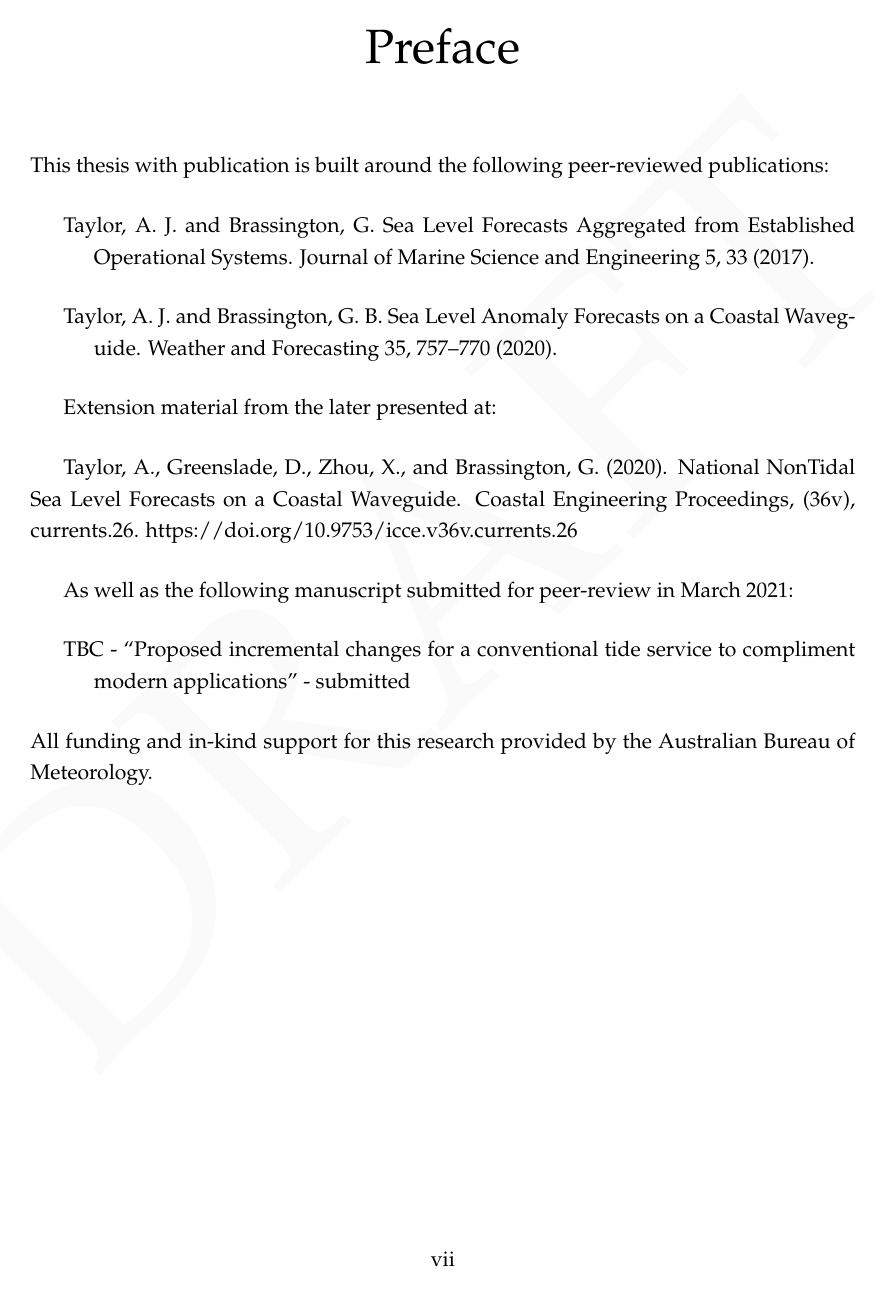
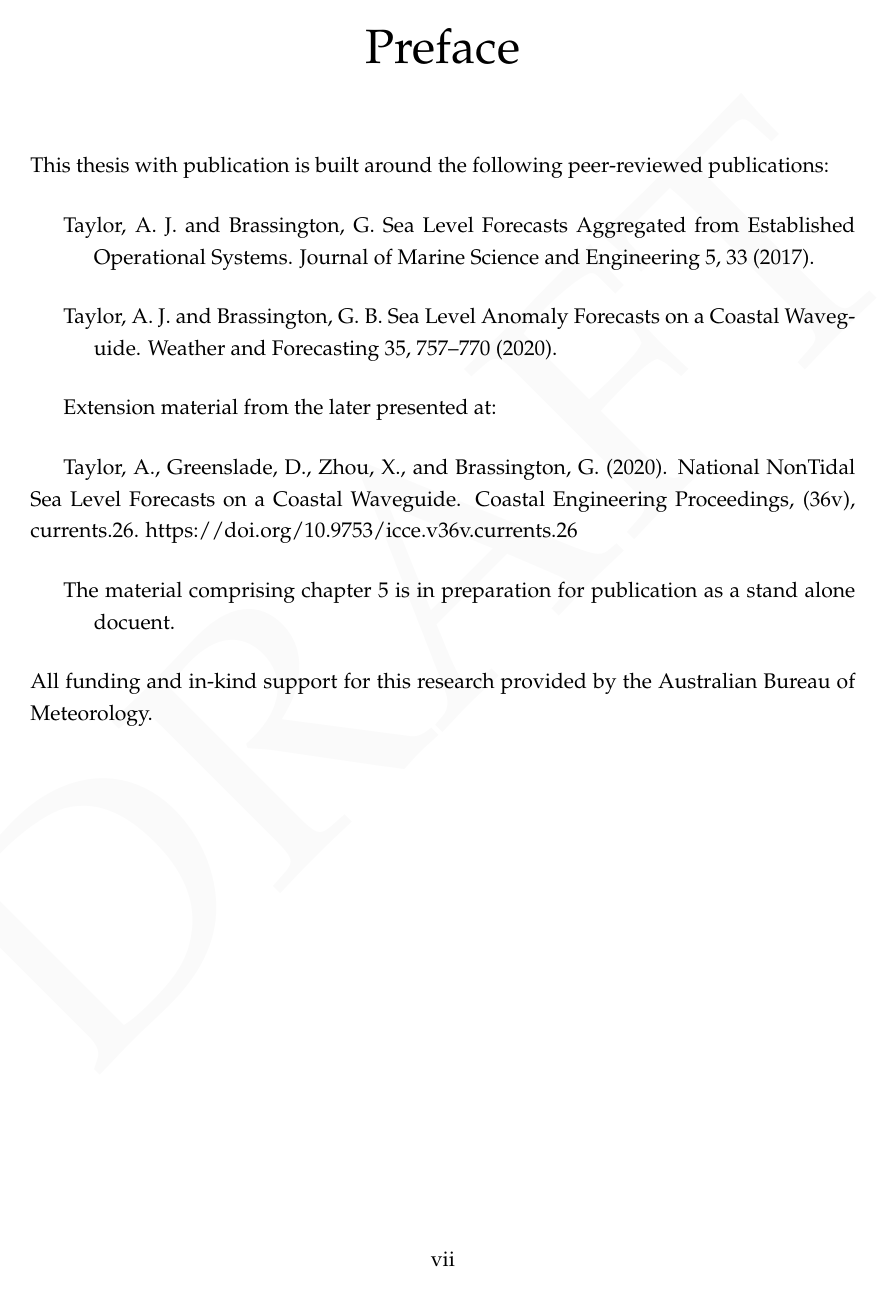
Before and after one commit to andreustaylor/sealevelthesis, a LaTeX thesis (thesis.tex, which reads preface/preface-publications.tex): page 7 of 167 before the commit and page 7 of 165 after it. Compiled offline with pdfLaTeX.

Commit message:
Updates from Overleaf

```diff
--- a/preface/preface-publications.tex
+++ b/preface/preface-publications.tex
@@ -32,13 +32,7 @@ Taylor, A., Greenslade, D., Zhou, X., and Brassington, G. (2020). National NonTi
 \vspace{5mm}
 \hangindent=3em
 \hangafter=1
-As well as the following manuscript submitted for peer-review in March 2021:
-
-\vspace{5mm}
-\hangindent=3em
-\hangafter=1
-TBC - ``Proposed incremental changes for a conventional tide service to compliment modern applications''  - submitted
-
+The material comprising chapter \ref{chp:tideFlavours} is in preparation for publication as a stand alone docuent.
 
 \vspace{5mm}
 \noindent  All funding and in-kind support for this research provided by the Australian Bureau of Meteorology.
```
Also changed, not shown: chapters/aggregated_oceanmaps_forecast.tex (+3 -3 lines), chapters/coastal_wave_perspective.tex (+7 -11 lines), figures/plots/586204_verify_ts.pdf (added).
